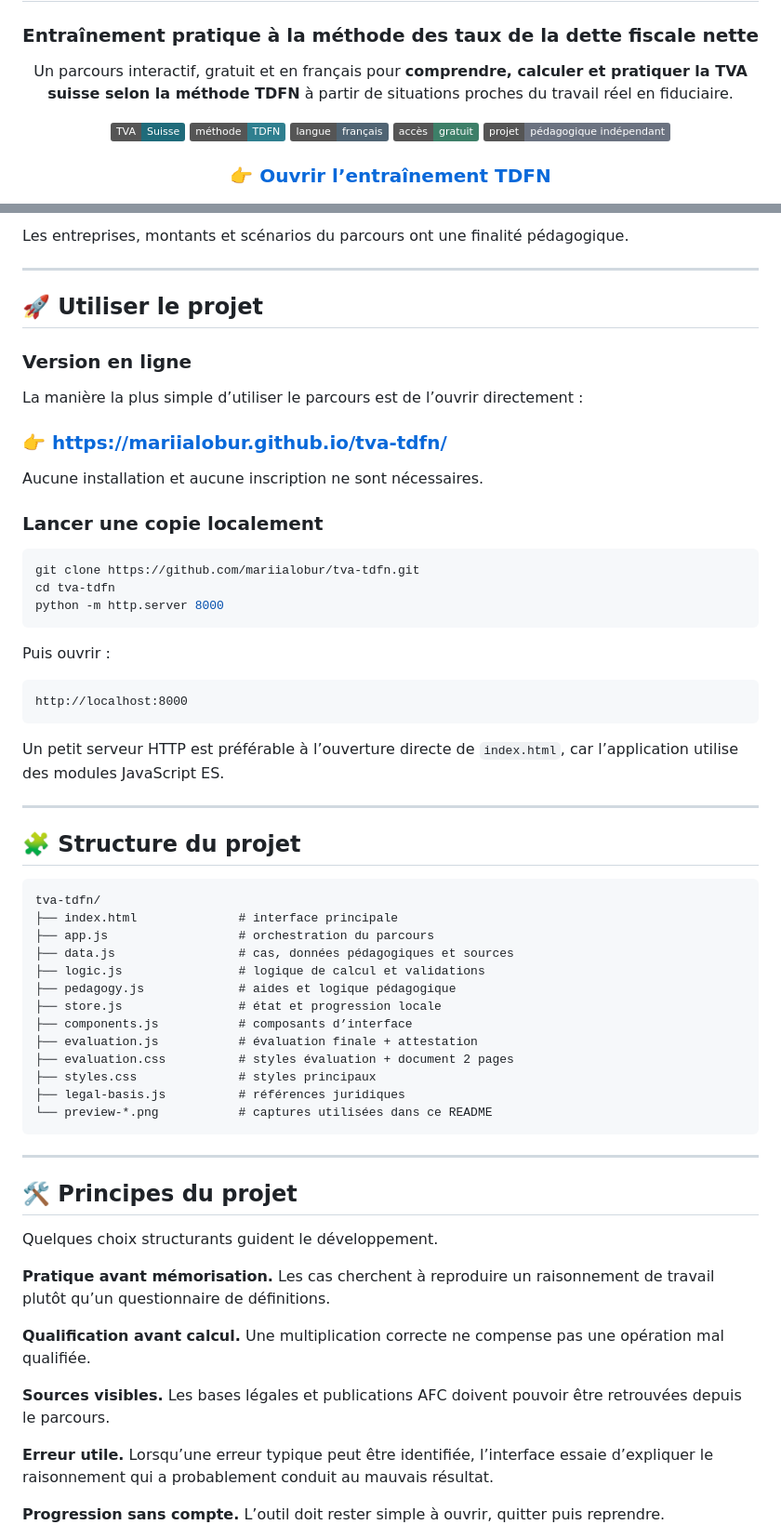
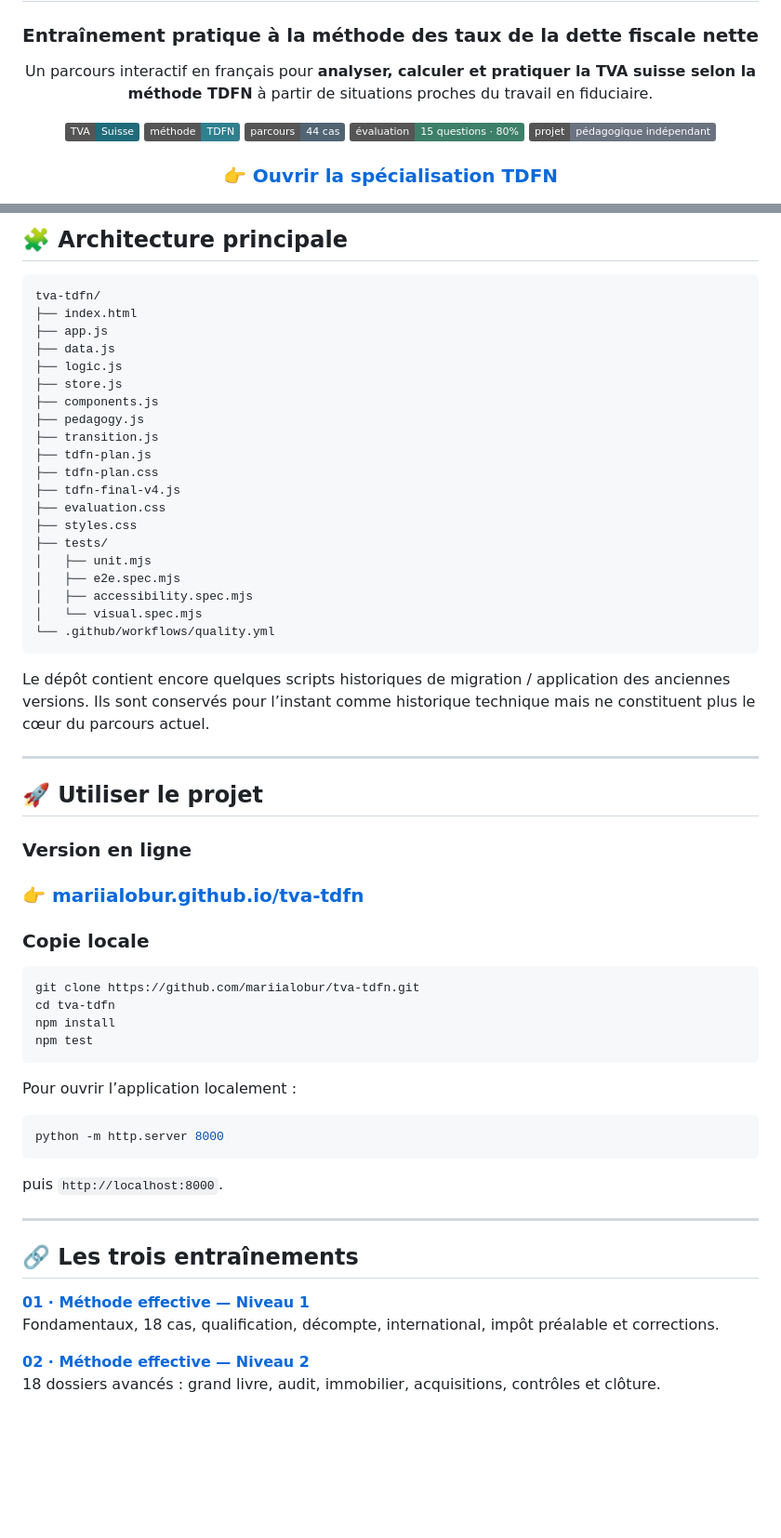
Before and after one commit to mariialobur/tva-tdfn, a Markdown page: README.md, 2 parts joined by grey strips. Shown at 93% size. Rendered like a GitHub page; badges without logos; blank space fills up the shorter version.

````diff
--- a/README.md
+++ b/README.md
@@ -4,15 +4,15 @@
 
 ### Entraînement pratique à la méthode des taux de la dette fiscale nette
 
-Un parcours interactif, gratuit et en français pour **comprendre, calculer et pratiquer la TVA suisse selon la méthode TDFN** à partir de situations proches du travail réel en fiduciaire.
+Un parcours interactif en français pour **analyser, calculer et pratiquer la TVA suisse selon la méthode TDFN** à partir de situations proches du travail en fiduciaire.
 
 [![TVA suisse](https://img.shields.io/badge/TVA-Suisse-1f6b7a)](https://mariialobur.github.io/tva-tdfn/)
 [![Méthode](https://img.shields.io/badge/méthode-TDFN-2f7f8f)](https://mariialobur.github.io/tva-tdfn/)
-[![Langue](https://img.shields.io/badge/langue-français-506473)](https://mariialobur.github.io/tva-tdfn/)
-[![Accès](https://img.shields.io/badge/accès-gratuit-3d7f68)](https://mariialobur.github.io/tva-tdfn/)
+[![Parcours](https://img.shields.io/badge/parcours-44%20cas-506473)](https://mariialobur.github.io/tva-tdfn/)
+[![Évaluation](https://img.shields.io/badge/évaluation-15%20questions%20·%2080%25-3d7f68)](https://mariialobur.github.io/tva-tdfn/)
 [![Projet](https://img.shields.io/badge/projet-pédagogique%20indépendant-6b7280)](https://mariialobur.github.io/tva-tdfn/)
 
-### 👉 [Ouvrir l’entraînement TDFN](https://mariialobur.github.io/tva-tdfn/)
+### 👉 [Ouvrir la spécialisation TDFN](https://mariialobur.github.io/tva-tdfn/)
 
 </div>
 
@@ -336,5 +237,30 @@ Il ne peut notamment pas :
 
-Les entreprises, montants et scénarios du parcours ont une finalité pédagogique.
+## 🧩 Architecture principale
+
+```text
+tva-tdfn/
+├── index.html
+├── app.js
+├── data.js
+├── logic.js
+├── store.js
+├── components.js
+├── pedagogy.js
+├── transition.js
+├── tdfn-plan.js
+├── tdfn-plan.css
+├── tdfn-final-v4.js
+├── evaluation.css
+├── styles.css
+├── tests/
+│   ├── unit.mjs
+│   ├── e2e.spec.mjs
+│   ├── accessibility.spec.mjs
+│   └── visual.spec.mjs
+└── .github/workflows/quality.yml
+```
+
+Le dépôt contient encore quelques scripts historiques de migration / application des anciennes versions. Ils sont conservés pour l’instant comme historique technique mais ne constituent plus le cœur du parcours actuel.
 
 ---
 
@@ -342,61 +268,32 @@ Les entreprises, montants et scénarios du parcours ont une finalité pédagogiq
 
 ### Version en ligne
 
-La manière la plus simple d’utiliser le parcours est de l’ouvrir directement :
+### 👉 [mariialobur.github.io/tva-tdfn](https://mariialobur.github.io/tva-tdfn/)
 
-### 👉 https://mariialobur.github.io/tva-tdfn/
-
-Aucune installation et aucune inscription ne sont nécessaires.
-
-### Lancer une copie localement
+### Copie locale
 
 ```bash
 git clone https://github.com/mariialobur/tva-tdfn.git
 cd tva-tdfn
+npm install
+npm test
+```
+
+Pour ouvrir l’application localement :
+
+```bash
 python -m http.server 8000
 ```
 
-Puis ouvrir :
-
-```text
-http://localhost:8000
-```
-
-Un petit serveur HTTP est préférable à l’ouverture directe de `index.html`, car l’application utilise des modules JavaScript ES.
+puis `http://localhost:8000`.
 
 ---
 
-## 🧩 Structure du projet
+## 🔗 Les trois entraînements
 
-```text
-tva-tdfn/
-├── index.html              # interface principale
-├── app.js                  # orchestration du parcours
-├── data.js                 # cas, données pédagogiques et sources
-├── logic.js                # logique de calcul et validations
-├── pedagogy.js             # aides et logique pédagogique
-├── store.js                # état et progression locale
-├── components.js           # composants d’interface
-├── evaluation.js           # évaluation finale + attestation
-├── evaluation.css          # styles évaluation + document 2 pages
-├── styles.css              # styles principaux
-├── legal-basis.js          # références juridiques
-└── preview-*.png           # captures utilisées dans ce README
-```
+**[01 · Méthode effective — Niveau 1](https://mariialobur.github.io/tva-debutant/)**
+Fondamentaux, 18 cas, qualification, décompte, international, impôt préalable et corrections.
 
----
+**[02 · Méthode effective — Niveau 2](https://mariialobur.github.io/tva-avance/)**
+18 dossiers avancés : grand livre, audit, immobilier, acquisitions, contrôles et clôture.
 
-## 🛠️ Principes du projet
-
-Quelques choix structurants guident le développement.
-
-**Pratique avant mémorisation.** Les cas cherchent à reproduire un raisonnement de travail plutôt qu’un questionnaire de définitions.
-
-**Qualification avant calcul.** Une multiplication correcte ne compense pas une opération mal qualifiée.
-
-**Sources visibles.** Les bases légales et publications AFC doivent pouvoir être retrouvées depuis le parcours.
-
-**Erreur utile.** Lorsqu’une erreur typique peut être identifiée, l’interface essaie d’expliquer le raisonnement qui a probablement conduit au mauvais résultat.
-
-**Progression sans compte.** L’outil doit rester simple à ouvrir, quitter puis reprendre.
-
````
Also changed, not shown: other parts of README.md (+114 -241 lines).
